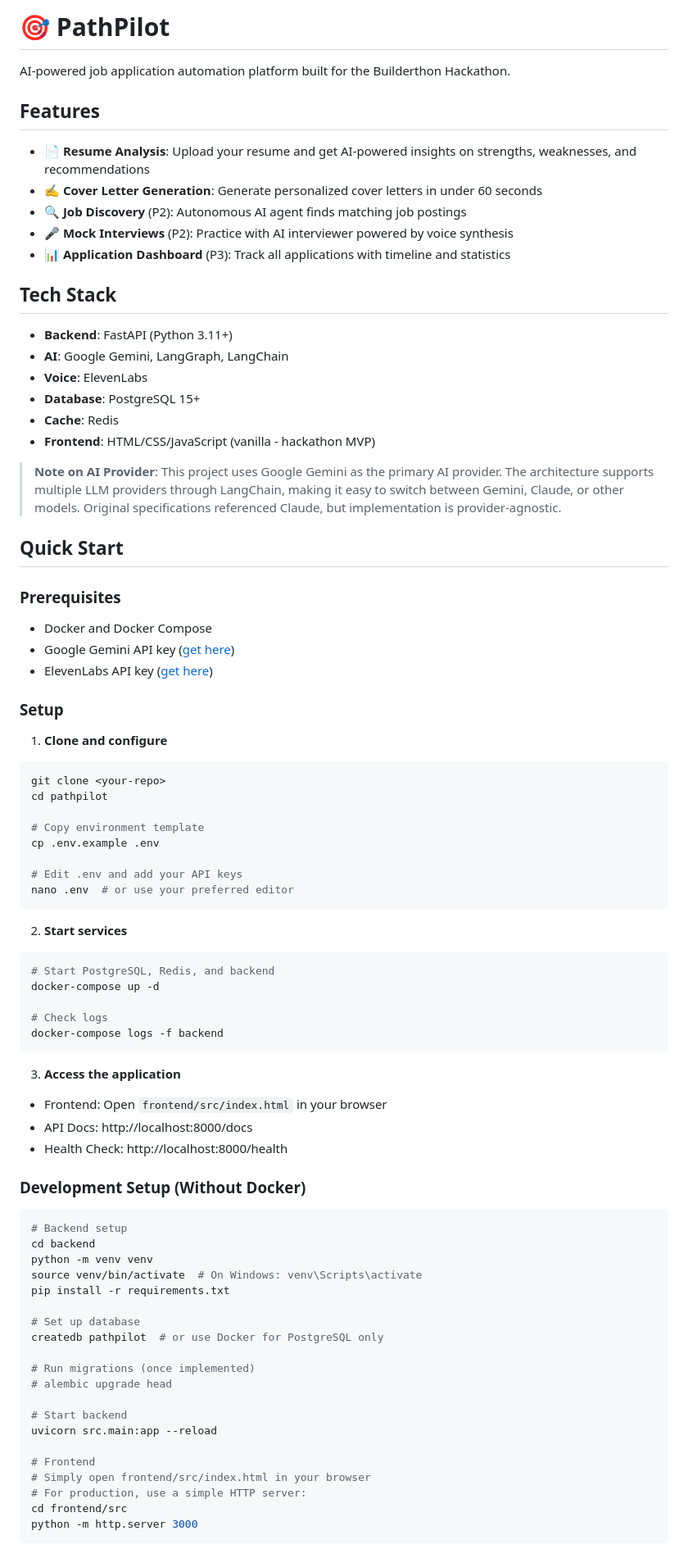
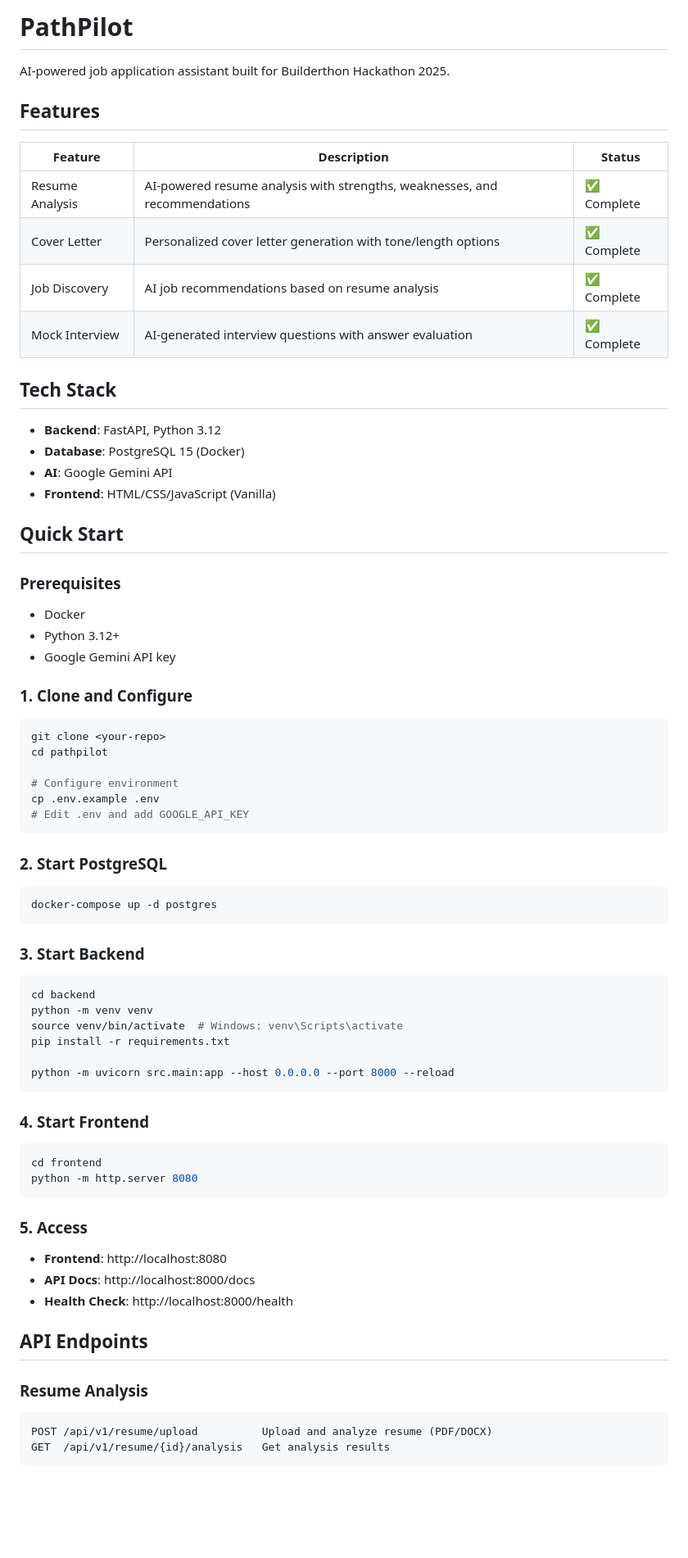
Before and after one commit to kumryu123456/Fastcampus_Builderthon, a Markdown page: README.md, the part around one of its changes. Shown at 82% size. Rendered like a GitHub page; blank space fills up the shorter version.

````diff
--- a/README.md
+++ b/README.md
@@ -1,85 +1,77 @@
-# 🎯 PathPilot
+# PathPilot
 
-AI-powered job application automation platform built for the Builderthon Hackathon.
+AI-powered job application assistant built for Builderthon Hackathon 2025.
 
 ## Features
 
-- **📄 Resume Analysis**: Upload your resume and get AI-powered insights on strengths, weaknesses, and recommendations
-- **✍️ Cover Letter Generation**: Generate personalized cover letters in under 60 seconds
-- **🔍 Job Discovery** (P2): Autonomous AI agent finds matching job postings
-- **🎤 Mock Interviews** (P2): Practice with AI interviewer powered by voice synthesis
-- **📊 Application Dashboard** (P3): Track all applications with timeline and statistics
+| Feature | Description | Status |
+|---------|-------------|--------|
+| Resume Analysis | AI-powered resume analysis with strengths, weaknesses, and recommendations | ✅ Complete |
+| Cover Letter | Personalized cover letter generation with tone/length options | ✅ Complete |
+| Job Discovery | AI job recommendations based on resume analysis | ✅ Complete |
+| Mock Interview | AI-generated interview questions with answer evaluation | ✅ Complete |
 
 ## Tech Stack
 
-- **Backend**: FastAPI (Python 3.11+)
-- **AI**: Google Gemini, LangGraph, LangChain
-- **Voice**: ElevenLabs
-- **Database**: PostgreSQL 15+
-- **Cache**: Redis
-- **Frontend**: HTML/CSS/JavaScript (vanilla - hackathon MVP)
-
-> **Note on AI Provider**: This project uses Google Gemini as the primary AI provider. The architecture supports multiple LLM providers through LangChain, making it easy to switch between Gemini, Claude, or other models. Original specifications referenced Claude, but implementation is provider-agnostic.
+- **Backend**: FastAPI, Python 3.12
+- **Database**: PostgreSQL 15 (Docker)
+- **AI**: Google Gemini API
+- **Frontend**: HTML/CSS/JavaScript (Vanilla)
 
 ## Quick Start
 
 ### Prerequisites
 
-- Docker and Docker Compose
-- Google Gemini API key ([get here](https://aistudio.google.com/app/apikey))
-- ElevenLabs API key ([get here](https://elevenlabs.io/))
+- Docker
+- Python 3.12+
+- Google Gemini API key
 
-### Setup
-
-1. **Clone and configure**
+### 1. Clone and Configure
 
 ```bash
 git clone <your-repo>
 cd pathpilot
 
-# Copy environment template
+# Configure environment
 cp .env.example .env
-
-# Edit .env and add your API keys
-nano .env  # or use your preferred editor
+# Edit .env and add GOOGLE_API_KEY
 ```
 
-2. **Start services**
+### 2. Start PostgreSQL
 
 ```bash
-# Start PostgreSQL, Redis, and backend
-docker-compose up -d
-
-# Check logs
-docker-compose logs -f backend
+docker-compose up -d postgres
 ```
 
-3. **Access the application**
-
-- Frontend: Open `frontend/src/index.html` in your browser
-- API Docs: http://localhost:8000/docs
-- Health Check: http://localhost:8000/health
-
-### Development Setup (Without Docker)
+### 3. Start Backend
 
 ```bash
-# Backend setup
 cd backend
 python -m venv venv
-source venv/bin/activate  # On Windows: venv\Scripts\activate
+source venv/bin/activate  # Windows: venv\Scripts\activate
 pip install -r requirements.txt
 
-# Set up database
-createdb pathpilot  # or use Docker for PostgreSQL only
+python -m uvicorn src.main:app --host 0.0.0.0 --port 8000 --reload
+```
 
-# Run migrations (once implemented)
-# alembic upgrade head
+### 4. Start Frontend
 
-# Start backend
-uvicorn src.main:app --reload
+```bash
+cd frontend
+python -m http.server 8080
+```
 
-# Frontend
-# Simply open frontend/src/index.html in your browser
-# For production, use a simple HTTP server:
-cd frontend/src
-python -m http.server 3000
+### 5. Access
+
+- **Frontend**: http://localhost:8080
+- **API Docs**: http://localhost:8000/docs
+- **Health Check**: http://localhost:8000/health
+
+## API Endpoints
+
+### Resume Analysis
+```
+POST /api/v1/resume/upload          Upload and analyze resume (PDF/DOCX)
+GET  /api/v1/resume/{id}/analysis   Get analysis results
+```
+
````
Also changed, not shown: other parts of README.md (+61 -164 lines).
